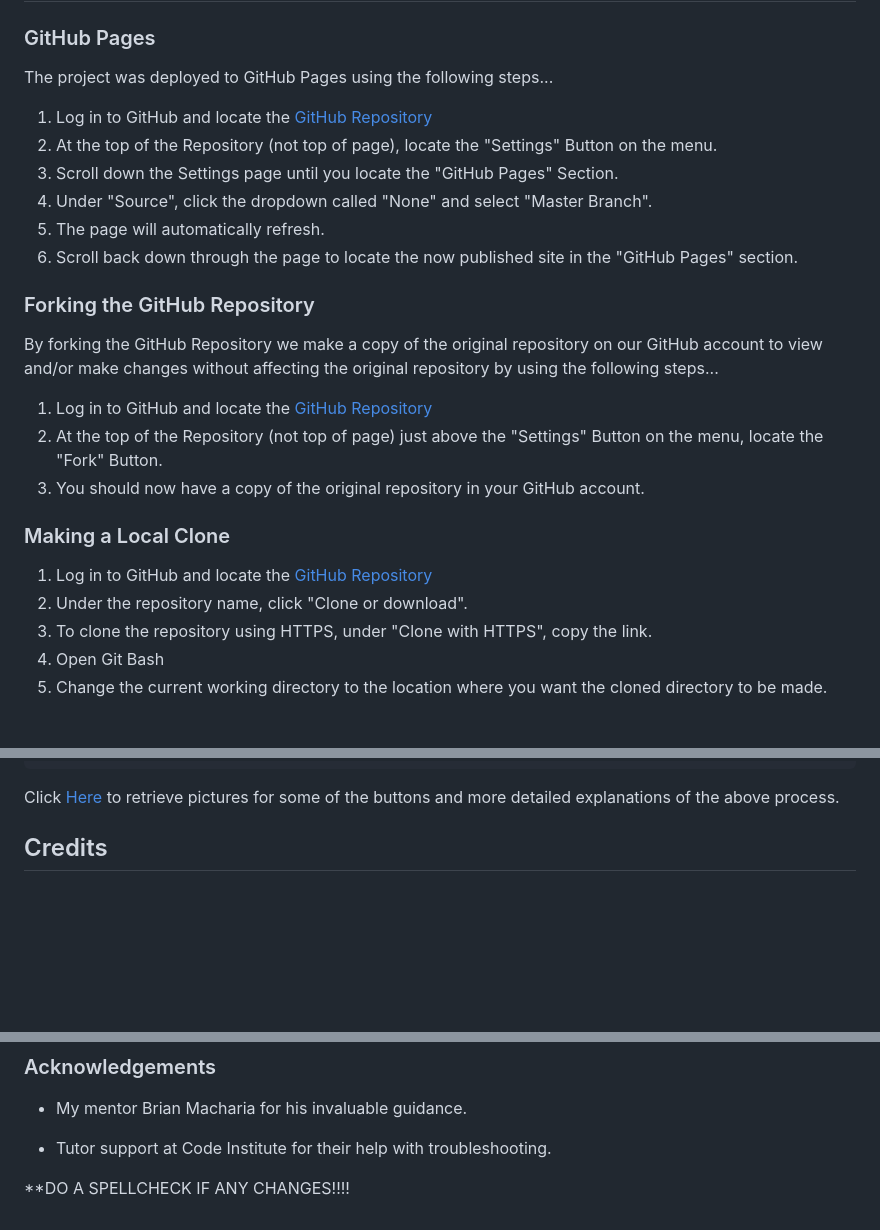
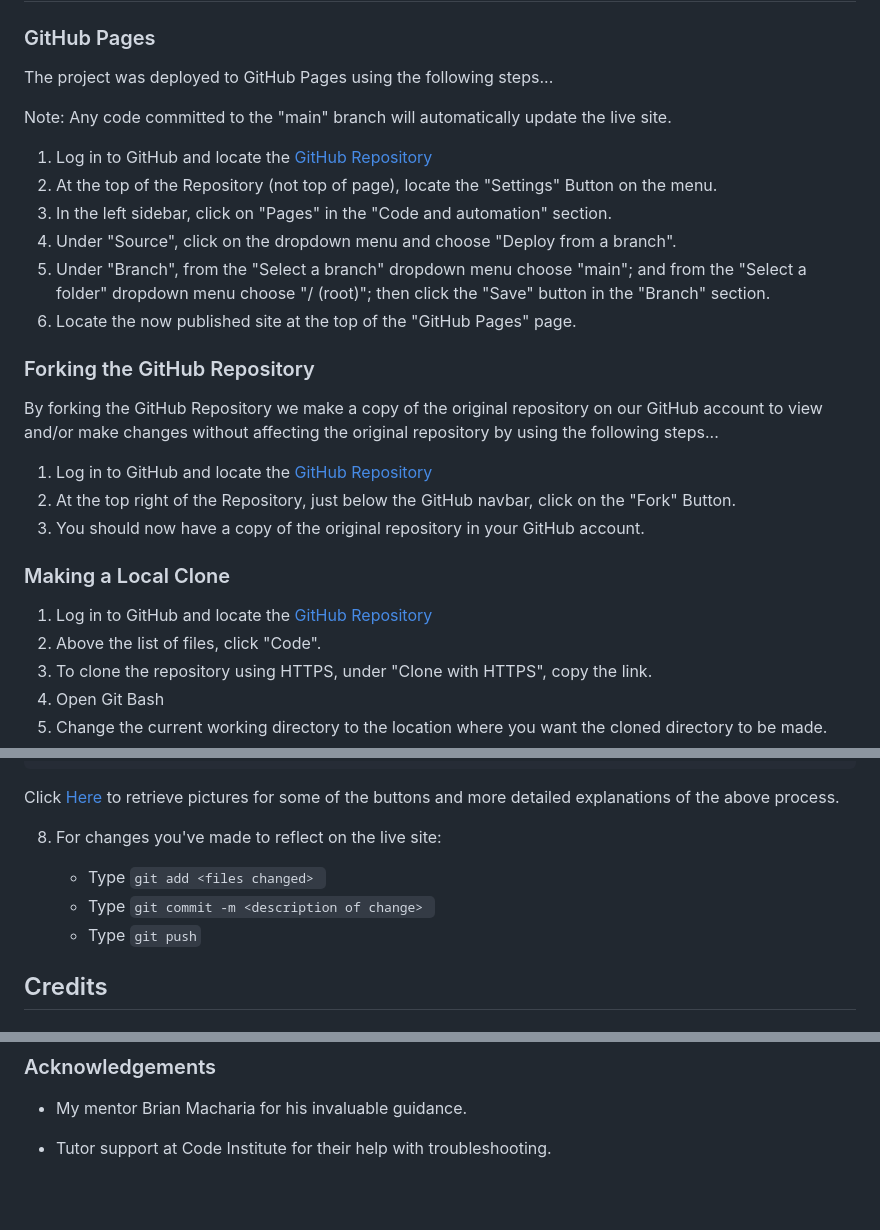
Before and after one commit to timgoalen/timgoalen-portfolio, a Markdown page: README.md, 3 parts joined by grey strips. Drawn GitHub-style; blank space fills up the shorter version.

Commit message:
Add deployment details to readme

````diff
--- a/README.md
+++ b/README.md
@@ -247,25 +247,26 @@ All other HTML pages were tested, with no errors present.
 
 The project was deployed to GitHub Pages using the following steps...
 
+Note: Any code committed to the "main" branch will automatically update the live site.
 1. Log in to GitHub and locate the [GitHub Repository](https://github.com/timgoalen/tg-composer-portfolio)
 2. At the top of the Repository (not top of page), locate the "Settings" Button on the menu.
-3. Scroll down the Settings page until you locate the "GitHub Pages" Section.
-4. Under "Source", click the dropdown called "None" and select "Master Branch".
-5. The page will automatically refresh.
-6. Scroll back down through the page to locate the now published site in the "GitHub Pages" section.
+3. In the left sidebar, click on "Pages" in the "Code and automation" section.
+4. Under "Source", click on the dropdown menu and choose "Deploy from a branch".
+5. Under "Branch", from the "Select a branch" dropdown menu choose "main"; and from the "Select a folder" dropdown menu choose "/ (root)"; then click the "Save" button in the "Branch" section.
+6. Locate the now published site at the top of the "GitHub Pages" page.
 
 ### Forking the GitHub Repository
 
 By forking the GitHub Repository we make a copy of the original repository on our GitHub account to view and/or make changes without affecting the original repository by using the following steps...
 
 1. Log in to GitHub and locate the [GitHub Repository](https://github.com/timgoalen/tg-composer-portfolio)
-2. At the top of the Repository (not top of page) just above the "Settings" Button on the menu, locate the "Fork" Button.
+2. At the top right of the Repository, just below the GitHub navbar, click on the "Fork" Button.
 3. You should now have a copy of the original repository in your GitHub account.
 
 ### Making a Local Clone
 
 1. Log in to GitHub and locate the [GitHub Repository](https://github.com/timgoalen/tg-composer-portfolio)
-2. Under the repository name, click "Clone or download".
+2. Above the list of files, click "Code".
 3. To clone the repository using HTTPS, under "Clone with HTTPS", copy the link.
 4. Open Git Bash
 5. Change the current working directory to the location where you want the cloned directory to be made.
@@ -287,6 +288,12 @@ $ git clone https://github.com/YOUR-USERNAME/YOUR-REPOSITORY
 ```
 
 Click [Here](https://help.github.com/en/github/creating-cloning-and-archiving-repositories/cloning-a-repository#cloning-a-repository-to-github-desktop) to retrieve pictures for some of the buttons and more detailed explanations of the above process.
+
+8. For changes you've made to reflect on the live site:
+
+    -   Type `git add <files changed> `
+    -   Type `git commit -m <description of change> `
+    -   Type `git push`
 
 ## Credits
 
@@ -325,5 +332,3 @@ Click [Here](https://help.github.com/en/github/creating-cloning-and-archiving-re
 - My mentor Brian Macharia for his invaluable guidance.
 
 - Tutor support at Code Institute for their help with troubleshooting.
-
-**DO A SPELLCHECK IF ANY CHANGES!!!!
````
